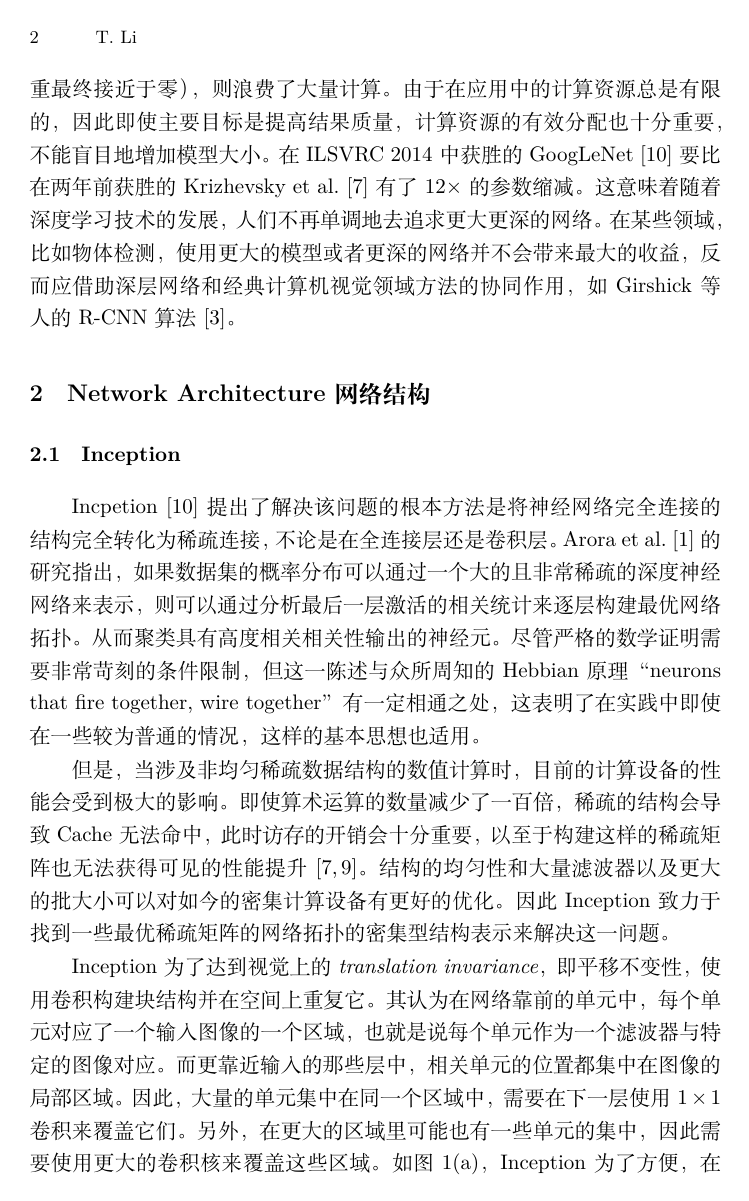
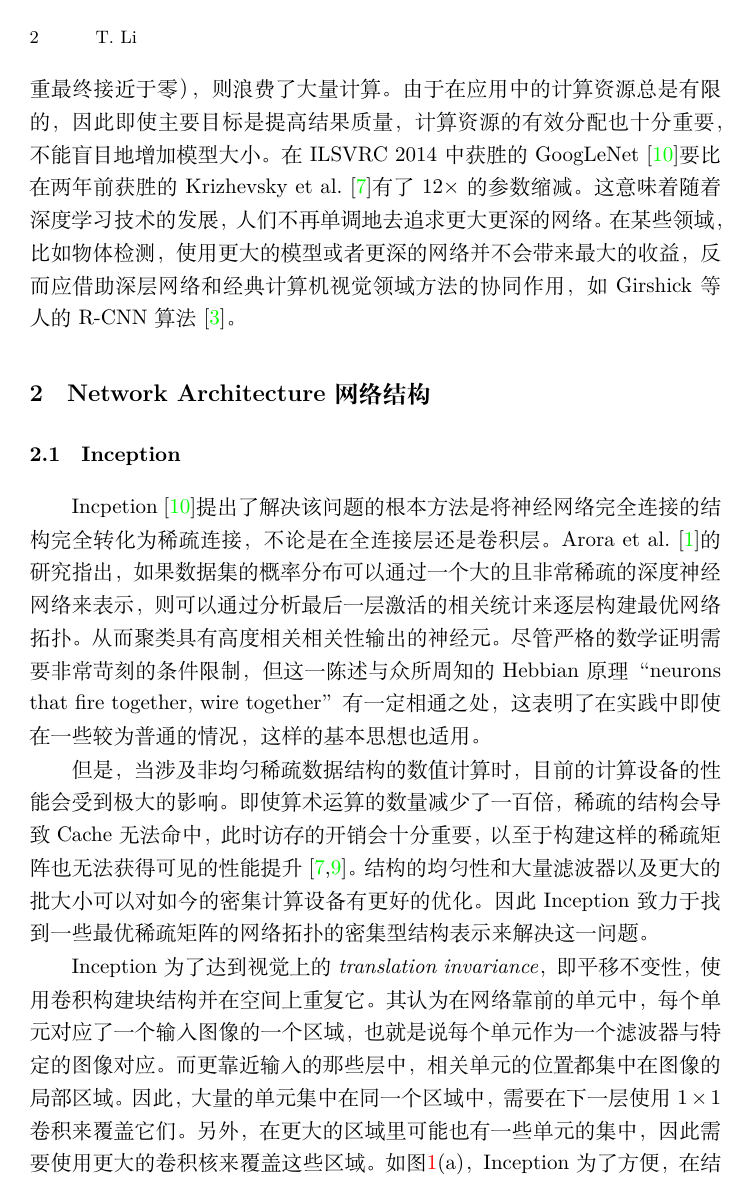
Before and after one commit to sephyli/BUAA_research, a LaTeX paper (main.tex): page 2 of 8. Compiled offline with XeLaTeX.

Commit message:
apply hyperref

```diff
--- a/main.tex
+++ b/main.tex
@@ -3,6 +3,7 @@
 \usepackage{graphicx}
 \usepackage{amssymb}
 \usepackage[UTF8]{ctex}
+\usepackage[colorlinks=true,linkcolor=red,citecolor=green,backref=page]{hyperref}
 
 \begin{document}
 \title{卷积神经网络在移动平台上的性能优化}
```
Also changed, not shown: main.pdf, 2 other files.
